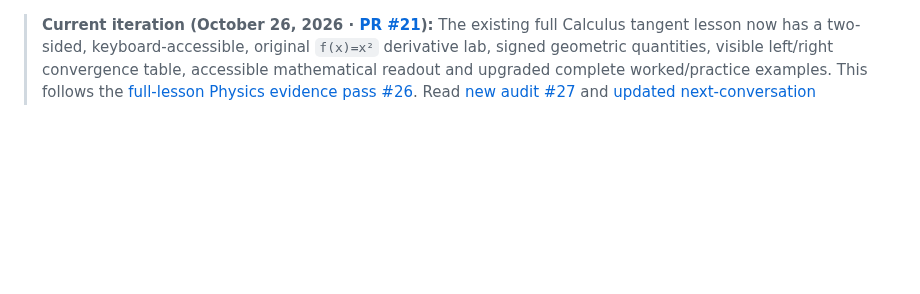
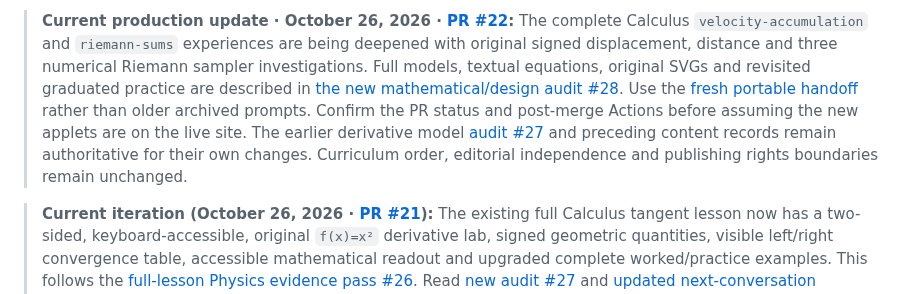
Before and after one commit to antmhernandez/Interactive-Academy, a Markdown page: docs/HANDOFF_2026-10-25_PUBLISHER_DEMO.md, the part around the change. GitHub-like rendering; blank space fills up the shorter version.

Commit message:
Preserve previous publisher review history and link the latest signed-area handoff

```diff
--- a/docs/HANDOFF_2026-10-25_PUBLISHER_DEMO.md
+++ b/docs/HANDOFF_2026-10-25_PUBLISHER_DEMO.md
@@ -1,3 +1,5 @@
+> **Current production update · October 26, 2026 · [PR #22](https://github.com/antmhernandez/Interactive-Academy/pull/22):** The complete Calculus `velocity-accumulation` and `riemann-sums` experiences are being deepened with original signed displacement, distance and three numerical Riemann sampler investigations. Full models, textual equations, original SVGs and revisited graduated practice are described in [the new mathematical/design audit #28](28_SIGNED_ACCUMULATION_RIEMANN_2026-10-26.md). Use the [fresh portable handoff](NEXT_CHAT_PROMPT_PUBLISHER_ITERATION_2026-10-26_SIGNED_AREA.md) rather than older archived prompts. Confirm the PR status and post-merge Actions before assuming the new applets are on the live site. The earlier derivative model [audit #27](27_TWO_SIDED_DERIVATIVE_LAB_2026-10-26.md) and preceding content records remain authoritative for their own changes. Curriculum order, editorial independence and publishing rights boundaries remain unchanged.
+
 > **Current iteration (October 26, 2026 · [PR #21](https://github.com/antmhernandez/Interactive-Academy/pull/21)):** The existing full Calculus tangent lesson now has a two-sided, keyboard-accessible, original `f(x)=x²` derivative lab, signed geometric quantities, visible left/right convergence table, accessible mathematical readout and upgraded complete worked/practice examples. This follows the [full-lesson Physics evidence pass #26](26_FULL_LESSON_EVIDENCE_ACCESSIBILITY_2026-10-25.md). Read [new audit #27](27_TWO_SIDED_DERIVATIVE_LAB_2026-10-26.md) and [updated next-conversation handoff](NEXT_CHAT_PROMPT_PUBLISHER_ITERATION_2026-10-25.md). Verify the actual PR, merge and post-merge workflows before treating this feature as live. Historical content below remains available without changing earlier records. Curriculum/publisher rights boundaries are unchanged.
 
 > **Current full-lesson evidence iteration (October 25, 2026 · [PR #20](https://github.com/antmhernandez/Interactive-Academy/pull/20)):** Development now extends from the tour's three mini-labs to the corresponding complete student lessons. `applets/lesson-evidence.js` adds unit-bearing accessible calculations and dynamic SVG descriptions, recorded student prediction and a post-manipulation conceptual connection. The full `graph-slope-physics` illustration now marks actual Δx/Δt, and the full energy ramp's drawn angle now agrees with the 35° engine. Browser/math CI includes five viewport widths and threshold/energy proofs; **check actual PR results before assuming completion**. Read the [new rigorous audit and seven-minute presentation guide](26_FULL_LESSON_EVIDENCE_ACCESSIBILITY_2026-10-25.md) and [copy-ready next-chat prompt](NEXT_CHAT_PROMPT_PUBLISHER_ITERATION_2026-10-25.md). **Historical material below is preserved**, but its old inventory/status statements should not override current `main`, PR and Actions evidence. Publisher association remains entirely unaffiliated and unapproved.
```
